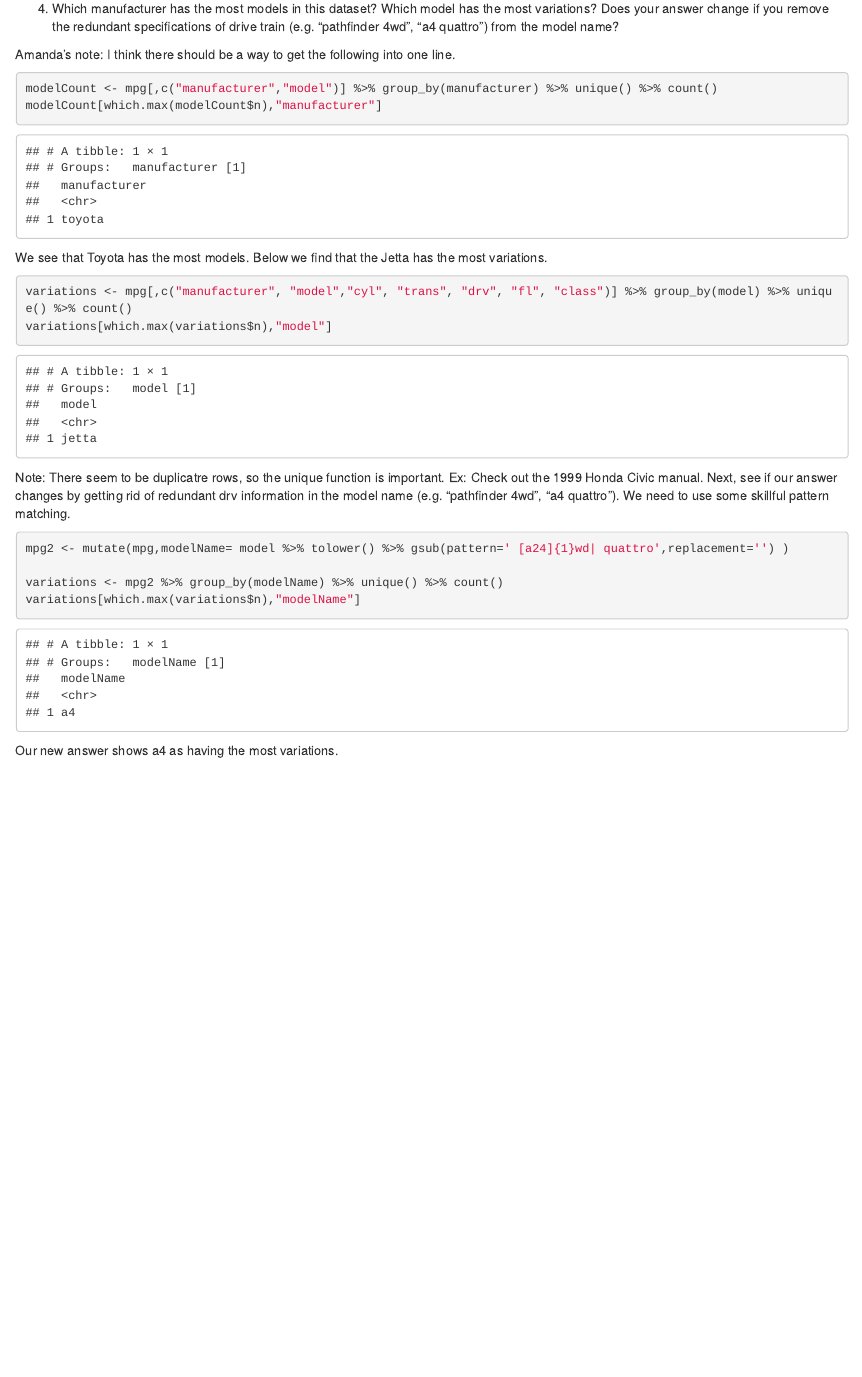
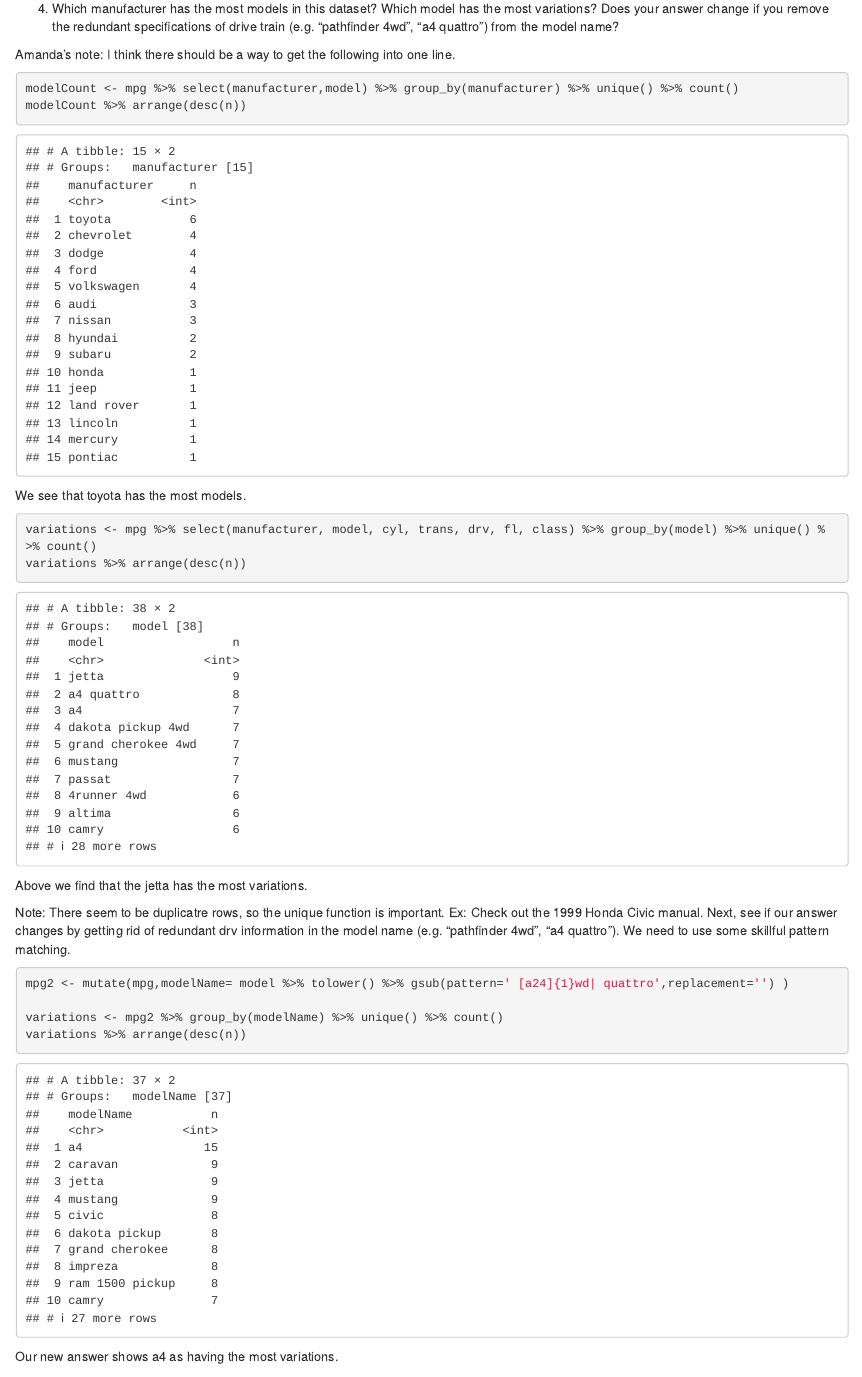
Before and after one commit to AmandaRP/ggplot2-exercises, an R Markdown document (Chapter2.Rmd): the page in a window 1100 px wide, from 1480 px down. Rendered offline with R 4.5, knitr and Pandoc, with nearby package versions.

Commit message:
"Tidyverse-ified" a couple of solutions.

````diff
--- a/Chapter2.Rmd
+++ b/Chapter2.Rmd
@@ -42,16 +42,18 @@ data(package='ggplot2')
 Amanda's note: I think there should be a way to get the following into one line.
 
 ```{r}
-modelCount <- mpg[,c("manufacturer","model")] %>% group_by(manufacturer) %>% unique() %>% count()
-modelCount[which.max(modelCount$n),"manufacturer"]
+modelCount <- mpg %>% select(manufacturer,model) %>% group_by(manufacturer) %>% unique() %>% count()
+modelCount %>% arrange(desc(n))
 ```
 
-We see that Toyota has the most models. Below we find that the Jetta has the most variations.
+We see that `r modelCount[which.max(modelCount$n),"manufacturer"]` has the most models.
 
 ```{r}
-variations <- mpg[,c("manufacturer", "model","cyl", "trans", "drv", "fl", "class")] %>% group_by(model) %>% unique() %>% count()
-variations[which.max(variations$n),"model"]
+variations <- mpg %>% select(manufacturer, model, cyl, trans, drv, fl, class) %>% group_by(model) %>% unique() %>% count()
+variations %>% arrange(desc(n))
 ```
+
+Above we find that the `r variations[which.max(variations$n),"model"]` has the most variations.
 
 Note: There seem to be duplicatre rows, so the unique function is important. Ex: Check out the 1999 Honda Civic manual.
 Next, see if our answer changes by getting rid of redundant drv information in the model name (e.g. "pathfinder 4wd", "a4 quattro"). We need to use some skillful pattern matching.
@@ -60,10 +62,10 @@ Next, see if our answer changes by getting rid of redundant drv information in t
 mpg2 <- mutate(mpg,modelName= model %>% tolower() %>% gsub(pattern=' [a24]{1}wd| quattro',replacement='') )
 
 variations <- mpg2 %>% group_by(modelName) %>% unique() %>% count()
-variations[which.max(variations$n),"modelName"]
+variations %>% arrange(desc(n))
 ```
 
-Our new answer shows a4 as having the most variations.
+Our new answer shows `r variations[which.max(variations$n),"modelName"]` as having the most variations.
 
 ## 2.3.1 Exercises
 
````
Also changed, not shown: Chapter2.html.
